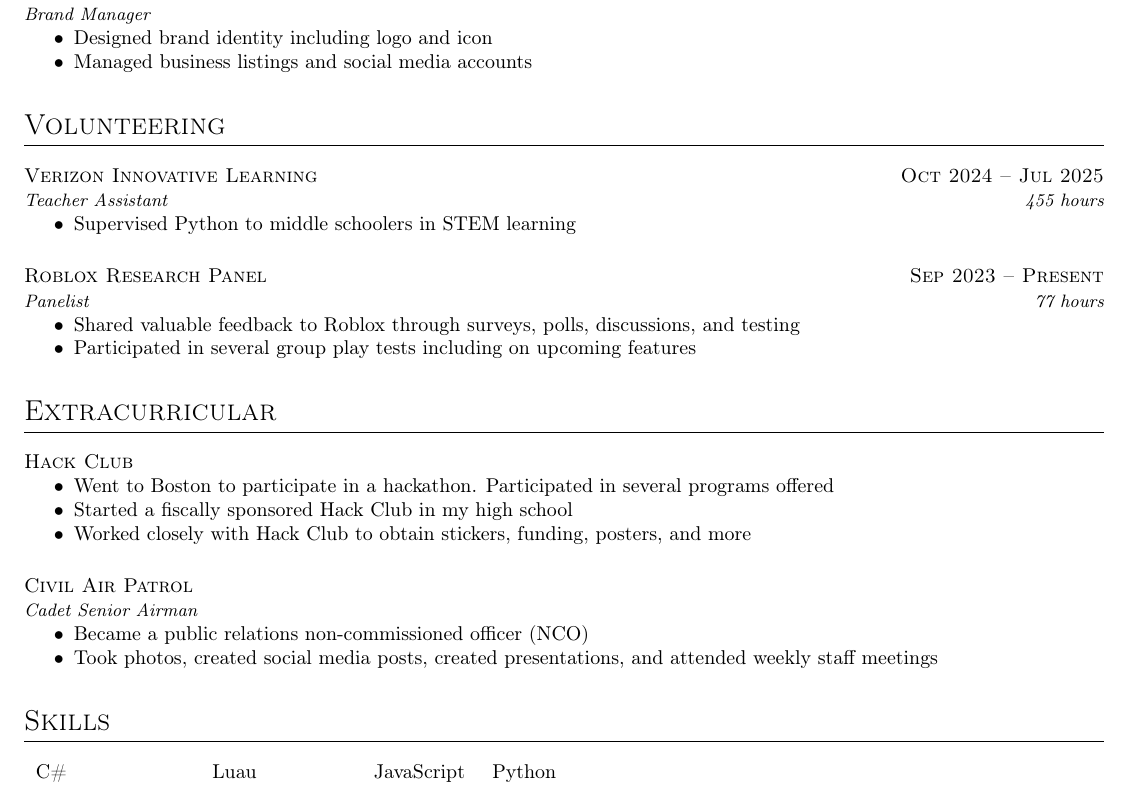
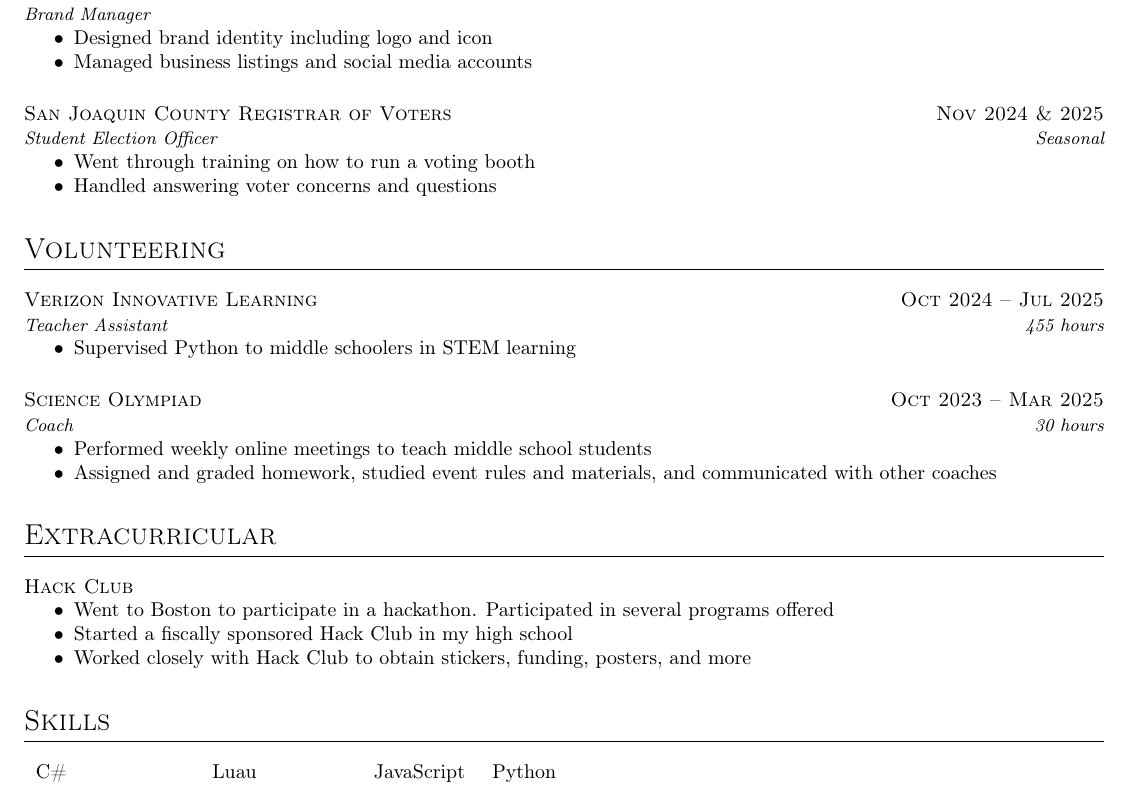
Before and after one commit to RyanLua/Resume, a LaTeX CV (cv.tex): part of the page, cut so that both start at the same text. Compiled offline with pdfLaTeX.

Commit message:
Revise CV with updated roles and responsibilities
Updated experience section to include recent roles and responsibilities.

Signed-off-by: Ryan Luu <ryan.luu@ryanluu.dev>

```diff
--- a/cv.tex
+++ b/cv.tex
@@ -27,13 +27,12 @@ GPA: 3.48 / 4.0
     \item Managed business listings and social media accounts
 \end{itemize}
 
-% \subsection{San Joaquin County Registrar of Voters \hfill Nov 2024}
-% \subsubsection{Student Election Officer \hfill Seasonal}
-% \begin{itemize}
-%     \item Went through training on how to run a voting booth
-%     \item Handled answering voter concerns and questions
-%     \item Operated ballot scanner and submitted mail in ballots
-% \end{itemize}
+\subsection{San Joaquin County Registrar of Voters \hfill Nov 2024 \& 2025}
+\subsubsection{Student Election Officer \hfill Seasonal}
+\begin{itemize}
+    \item Went through training on how to run a voting booth
+    \item Handled answering voter concerns and questions
+\end{itemize}
 
 \section{Volunteering}
 % \subsection{BigFuture Ambassador \hfill Sep 2025 -- Present}
@@ -49,19 +48,19 @@ GPA: 3.48 / 4.0
     \item Supervised Python to middle schoolers in STEM learning
 \end{itemize}
 
-\subsection{Roblox Research Panel \hfill Sep 2023 -- Present}
-\subsubsection{Panelist \hfill 77 hours}
+% \subsection{Roblox Research Panel \hfill Sep 2023 -- Present}
+% \subsubsection{Panelist \hfill 77 hours}
+% \begin{itemize}
+%     \item Shared valuable feedback to Roblox through surveys, polls, discussions, and testing
+%     \item Participated in several group play tests including on upcoming features
+% \end{itemize}
+
+\subsection{Science Olympiad \hfill Oct 2023 -- Mar 2025}
+\subsubsection{Coach \hfill 30 hours}
 \begin{itemize}
-    \item Shared valuable feedback to Roblox through surveys, polls, discussions, and testing
-    \item Participated in several group play tests including on upcoming features
+    \item Performed weekly online meetings to teach middle school students
+    \item Assigned and graded homework, studied event rules and materials, and communicated with other coaches
 \end{itemize}
-
-% \subsection{Science Olympiad \hfill Oct 2023 -- Mar 2025}
-% \subsubsection{Coach \hfill 30 hours}
-% \begin{itemize}
-%     \item Performed weekly online meetings to teach middle school students
-%     \item Assigned and graded homework, studied event rules and materials, and communicated with other coaches
-% \end{itemize}
 
 \section{Extracurricular}
 \subsection{Hack Club}
@@ -71,12 +70,12 @@ GPA: 3.48 / 4.0
     \item Worked closely with Hack Club to obtain stickers, funding, posters, and more
 \end{itemize}
 
-\subsection{Civil Air Patrol}
-\subsubsection{Cadet Senior Airman}
-\begin{itemize}
-    \item Became a public relations non-commissioned officer (NCO)
-    \item Took photos, created social media posts, created presentations, and attended weekly staff meetings
-\end{itemize}
+% \subsection{Civil Air Patrol}
+% \subsubsection{Cadet Senior Airman}
+% \begin{itemize}
+%     \item Became a public relations non-commissioned officer (NCO)
+%     \item Took photos, created social media posts, created presentations, and attended weekly staff meetings
+% \end{itemize}
 
 \section{Skills}
 \begin{tabular}{l l l l}
```
